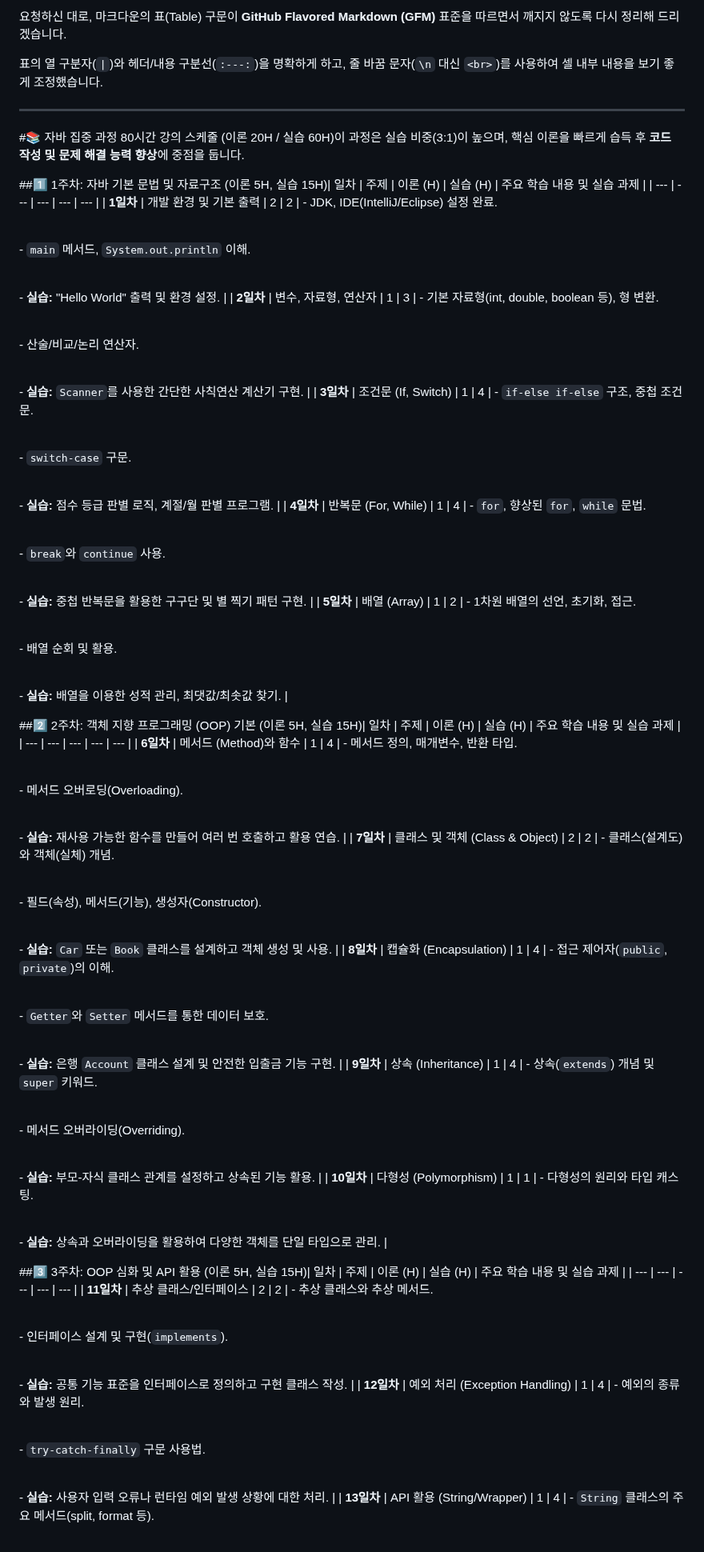
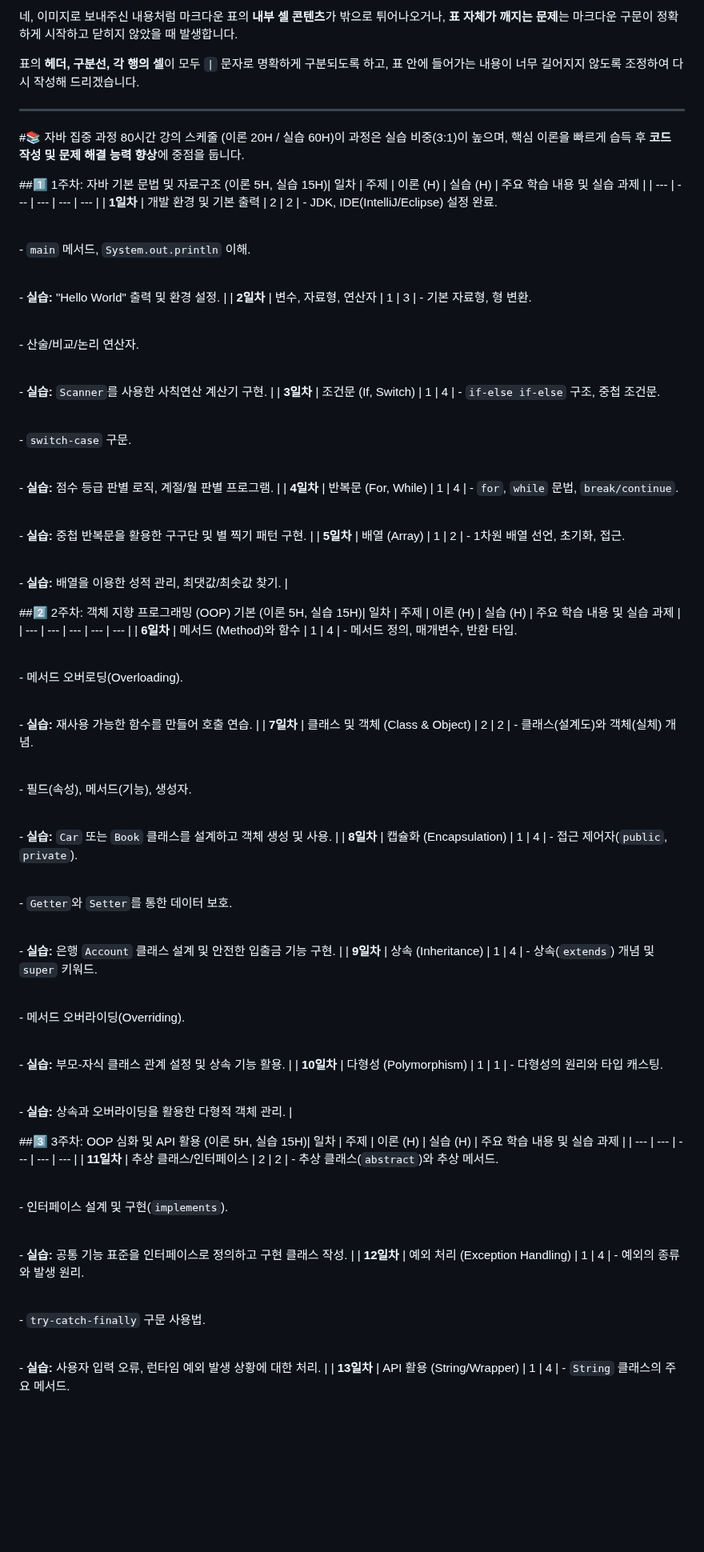
Before and after one commit to simpleego/Teaching, a Markdown page: project/자바업무일지.md, the part around one of its changes. Shown at 80% size. Rendered like a GitHub page; blank space fills up the shorter version.

```diff
--- a/project/자바업무일지.md
+++ b/project/자바업무일지.md
@@ -1,6 +1,6 @@
-요청하신 대로, 마크다운의 표(Table) 구문이 **GitHub Flavored Markdown (GFM)** 표준을 따르면서 깨지지 않도록 다시 정리해 드리겠습니다.
+네, 이미지로 보내주신 내용처럼 마크다운 표의 **내부 셀 콘텐츠**가 밖으로 튀어나오거나, **표 자체가 깨지는 문제**는 마크다운 구문이 정확하게 시작하고 닫히지 않았을 때 발생합니다.
 
-표의 열 구분자(`|`)와 헤더/내용 구분선(`:---:`)을 명확하게 하고, 줄 바꿈 문자(`\n` 대신 `<br>`)를 사용하여 셀 내부 내용을 보기 좋게 조정했습니다.
+표의 **헤더, 구분선, 각 행의 셀**이 모두 `|` 문자로 명확하게 구분되도록 하고, 표 안에 들어가는 내용이 너무 길어지지 않도록 조정하여 다시 작성해 드리겠습니다.
 
 ---
 
@@ -13,24 +13,20 @@
 <br>- `main` 메서드, `System.out.println` 이해.<br>
 
 <br>- **실습:** "Hello World" 출력 및 환경 설정. |
-| **2일차** | 변수, 자료형, 연산자 | 1 | 3 | - 기본 자료형(int, double, boolean 등), 형 변환.<br>
+| **2일차** | 변수, 자료형, 연산자 | 1 | 3 | - 기본 자료형, 형 변환.<br>
 
 <br>- 산술/비교/논리 연산자.<br>
 
-<br>- **실습:** `Scanner`를 사용한 간단한 사칙연산 계산기 구현. |
+<br>- **실습:** `Scanner`를 사용한 사칙연산 계산기 구현. |
 | **3일차** | 조건문 (If, Switch) | 1 | 4 | - `if-else if-else` 구조, 중첩 조건문.<br>
 
 <br>- `switch-case` 구문.<br>
 
 <br>- **실습:** 점수 등급 판별 로직, 계절/월 판별 프로그램. |
-| **4일차** | 반복문 (For, While) | 1 | 4 | - `for`, 향상된 `for`, `while` 문법.<br>
-
-<br>- `break`와 `continue` 사용.<br>
+| **4일차** | 반복문 (For, While) | 1 | 4 | - `for`, `while` 문법, `break/continue`.<br>
 
 <br>- **실습:** 중첩 반복문을 활용한 구구단 및 별 찍기 패턴 구현. |
-| **5일차** | 배열 (Array) | 1 | 2 | - 1차원 배열의 선언, 초기화, 접근.<br>
-
-<br>- 배열 순회 및 활용.<br>
+| **5일차** | 배열 (Array) | 1 | 2 | - 1차원 배열 선언, 초기화, 접근.<br>
 
 <br>- **실습:** 배열을 이용한 성적 관리, 최댓값/최솟값 찾기. |
 
@@ -40,29 +36,29 @@
 
 <br>- 메서드 오버로딩(Overloading).<br>
 
-<br>- **실습:** 재사용 가능한 함수를 만들어 여러 번 호출하고 활용 연습. |
+<br>- **실습:** 재사용 가능한 함수를 만들어 호출 연습. |
 | **7일차** | 클래스 및 객체 (Class & Object) | 2 | 2 | - 클래스(설계도)와 객체(실체) 개념. <br>
 
-<br>- 필드(속성), 메서드(기능), 생성자(Constructor).<br>
+<br>- 필드(속성), 메서드(기능), 생성자.<br>
 
 <br>- **실습:** `Car` 또는 `Book` 클래스를 설계하고 객체 생성 및 사용. |
-| **8일차** | 캡슐화 (Encapsulation) | 1 | 4 | - 접근 제어자(`public`, `private`)의 이해.<br>
+| **8일차** | 캡슐화 (Encapsulation) | 1 | 4 | - 접근 제어자(`public`, `private`).<br>
 
-<br>- `Getter`와 `Setter` 메서드를 통한 데이터 보호.<br>
+<br>- `Getter`와 `Setter`를 통한 데이터 보호.<br>
 
 <br>- **실습:** 은행 `Account` 클래스 설계 및 안전한 입출금 기능 구현. |
 | **9일차** | 상속 (Inheritance) | 1 | 4 | - 상속(`extends`) 개념 및 `super` 키워드.<br>
 
 <br>- 메서드 오버라이딩(Overriding).<br>
 
-<br>- **실습:** 부모-자식 클래스 관계를 설정하고 상속된 기능 활용. |
+<br>- **실습:** 부모-자식 클래스 관계 설정 및 상속 기능 활용. |
 | **10일차** | 다형성 (Polymorphism) | 1 | 1 | - 다형성의 원리와 타입 캐스팅. <br>
 
-<br>- **실습:** 상속과 오버라이딩을 활용하여 다양한 객체를 단일 타입으로 관리. |
+<br>- **실습:** 상속과 오버라이딩을 활용한 다형적 객체 관리. |
 
 ##3️⃣ 3주차: OOP 심화 및 API 활용 (이론 5H, 실습 15H)| 일차 | 주제 | 이론 (H) | 실습 (H) | 주요 학습 내용 및 실습 과제 |
 | --- | --- | --- | --- | --- |
-| **11일차** | 추상 클래스/인터페이스 | 2 | 2 | - 추상 클래스와 추상 메서드.<br>
+| **11일차** | 추상 클래스/인터페이스 | 2 | 2 | - 추상 클래스(`abstract`)와 추상 메서드.<br>
 
 <br>- 인터페이스 설계 및 구현(`implements`).<br>
 
@@ -71,6 +67,6 @@
 
 <br>- `try-catch-finally` 구문 사용법.<br>
 
-<br>- **실습:** 사용자 입력 오류나 런타임 예외 발생 상황에 대한 처리. |
-| **13일차** | API 활용 (String/Wrapper) | 1 | 4 | - `String` 클래스의 주요 메서드(split, format 등).<br>
+<br>- **실습:** 사용자 입력 오류, 런타임 예외 발생 상황에 대한 처리. |
+| **13일차** | API 활용 (String/Wrapper) | 1 | 4 | - `String` 클래스의 주요 메서드.<br>
 
```
Also changed, not shown: other parts of project/자바업무일지.md (+11 -15 lines).
